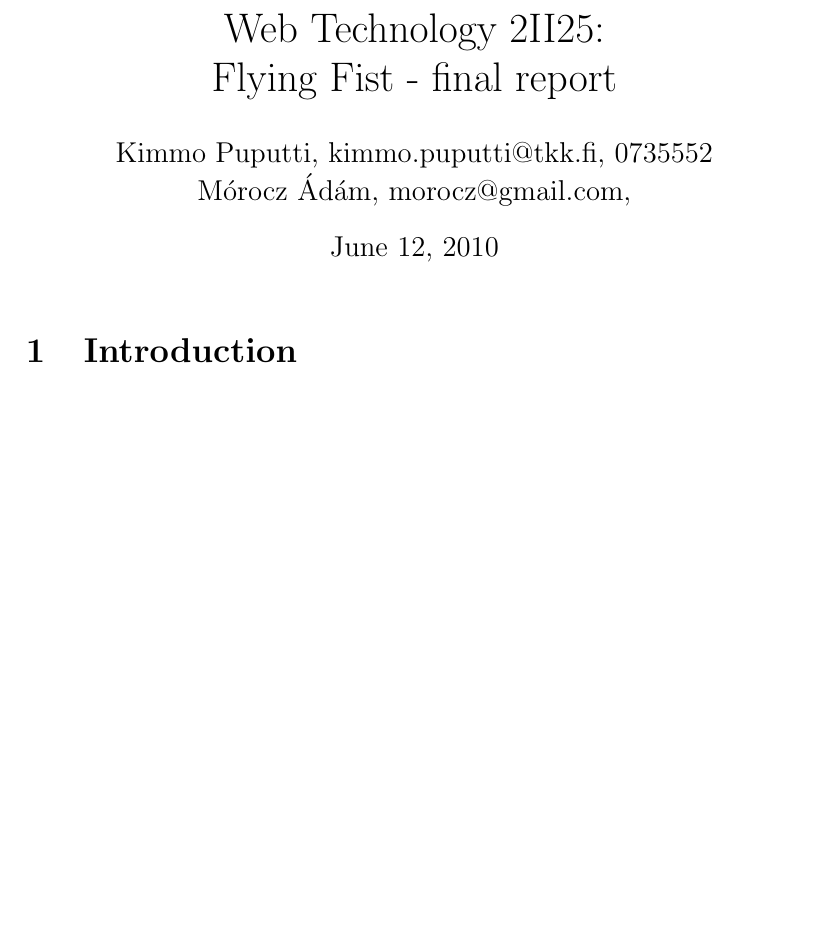
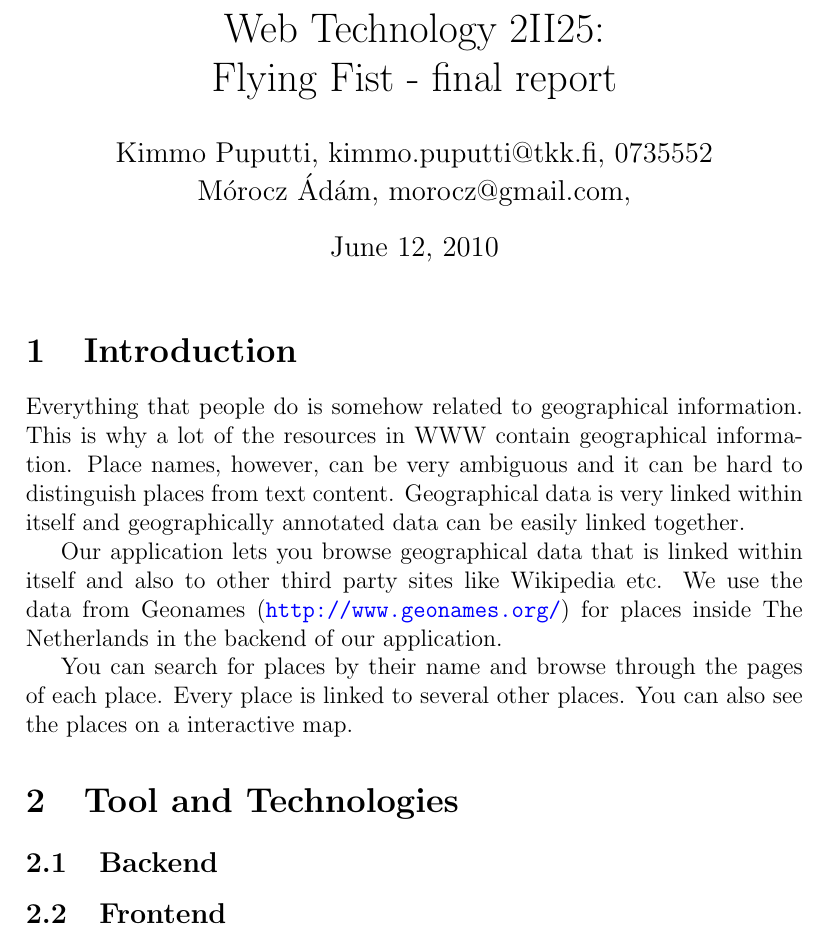
Before and after one commit to kpuputti/webtech, a LaTeX document (doc/final/flying-fist.tex): part of the page, cut so that both start at the same text, the shorter picture padded with empty space. Compiled offline with pdfLaTeX.

Commit message:
Added intro and link styles.

```diff
--- a/doc/final/flying-fist.tex
+++ b/doc/final/flying-fist.tex
@@ -9,6 +25,30 @@
 
 \section{Introduction}
 
+Everything that people do is somehow related to geographical
+information. This is why a lot of the resources in WWW contain
+geographical information. Place names, however, can be very ambiguous
+and it can be hard to distinguish places from text
+content. Geographical data is very linked within itself and
+geographically annotated data can be easily linked together.
+
+Our application lets you browse geographical data that is linked
+within itself and also to other third party sites like Wikipedia
+etc. We use the data from Geonames (\url{http://www.geonames.org/})
+for places inside The Netherlands in the backend of our application.
+
+You can search for places by their name and browse through the pages
+of each place. Every place is linked to several other places. You can
+also see the places on a interactive map.
+
+\section{Tool and Technologies}
+
+\subsection{Backend}
+
+
+
+\subsection{Frontend}
+
 
 
 \end{document}
```
Also changed, not shown: doc/final/flying-fist.tex (16 more changed lines).
